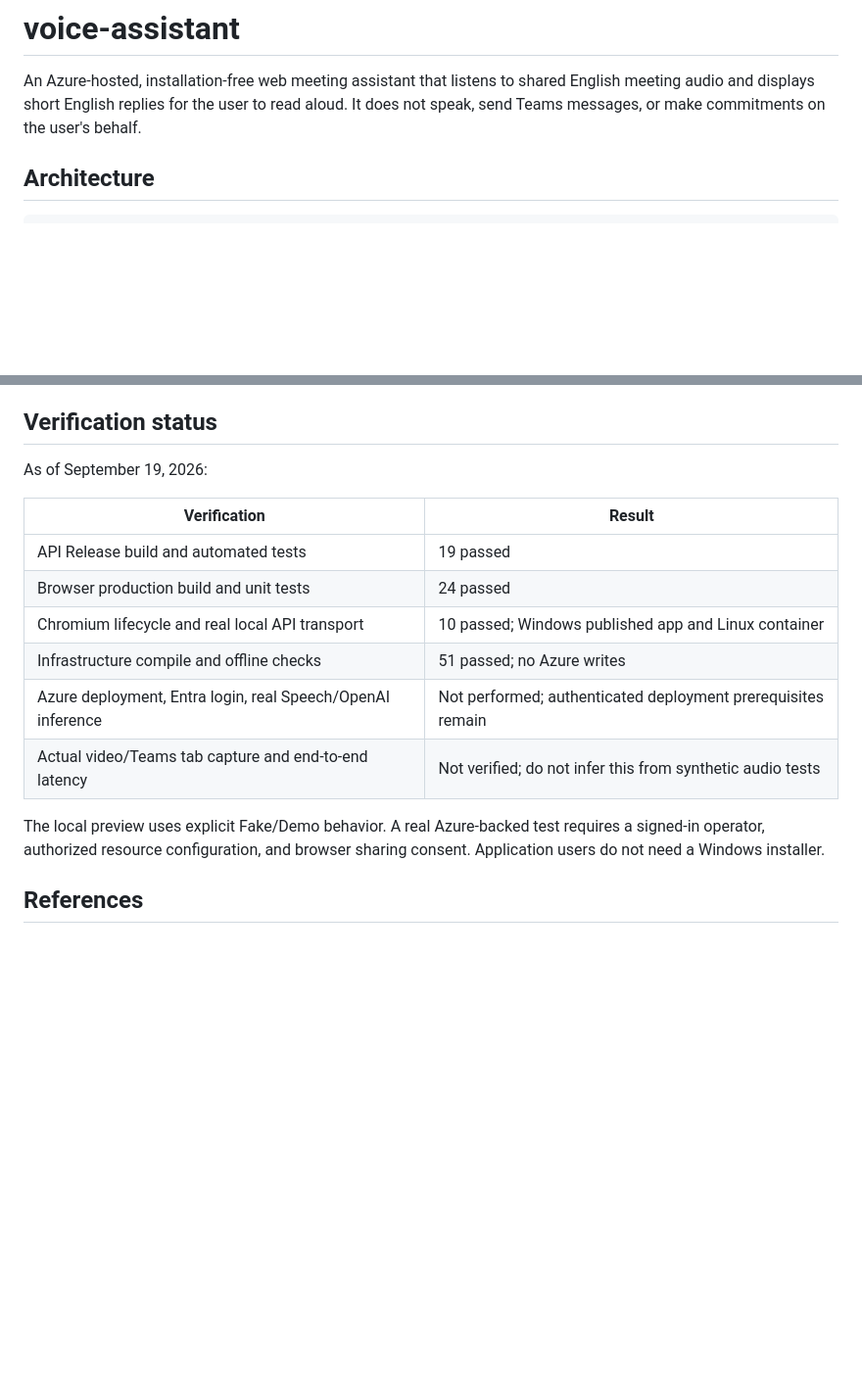
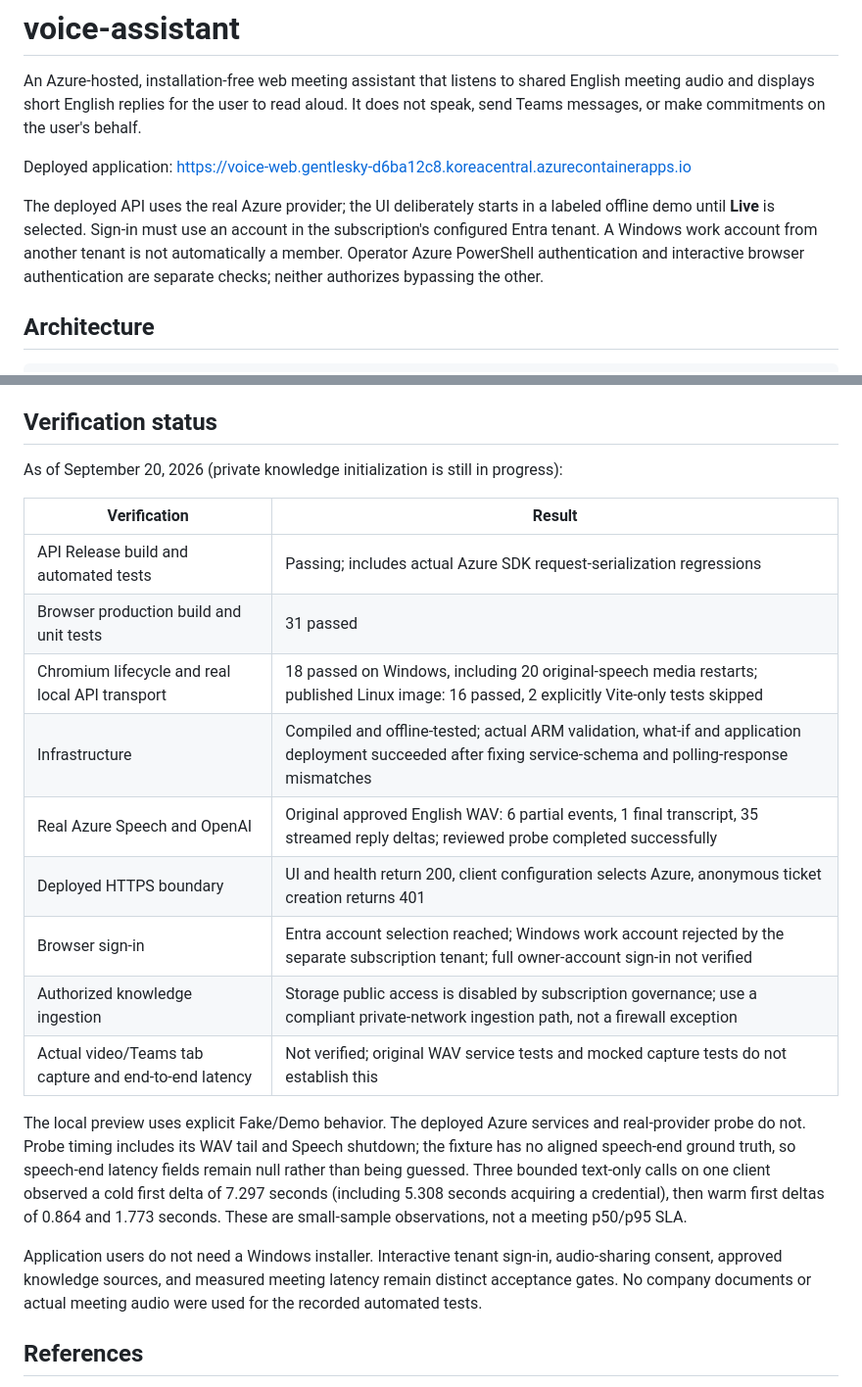
Before and after one commit to EON-LEE/voice-assistant, a Markdown page: README.md, 2 parts joined by grey strips. Shown at 98% size. GitHub-like rendering; blank space fills up the shorter version.

Commit message:
Record genuine Azure deployment and distinguish remaining browser acceptance gates
Co-authored-by: Copilot App <223556219+Copilot@users.noreply.github.com>

```diff
--- a/README.md
+++ b/README.md
@@ -3,6 +3,15 @@
 An Azure-hosted, installation-free web meeting assistant that listens to shared English meeting audio
 and displays short English replies for the user to read aloud. It does not speak,
 send Teams messages, or make commitments on the user's behalf.
+
+Deployed application: https://voice-web.gentlesky-d6ba12c8.koreacentral.azurecontainerapps.io
+
+The deployed API uses the real Azure provider; the UI deliberately starts in a
+labeled offline demo until **Live** is selected. Sign-in must use an account in
+the subscription's configured Entra tenant. A Windows work account from another
+tenant is not automatically a member. Operator Azure PowerShell authentication
+and interactive browser authentication are separate checks; neither authorizes
+bypassing the other.
 
 ## Architecture
 
@@ -219,20 +228,32 @@ results cannot establish these targets.
 
 ## Verification status
 
-As of September 19, 2026:
+As of September 20, 2026 (private knowledge initialization is still in progress):
 
 | Verification | Result |
 | --- | --- |
-| API Release build and automated tests | 19 passed |
-| Browser production build and unit tests | 24 passed |
-| Chromium lifecycle and real local API transport | 10 passed; Windows published app and Linux container |
-| Infrastructure compile and offline checks | 51 passed; no Azure writes |
-| Azure deployment, Entra login, real Speech/OpenAI inference | Not performed; authenticated deployment prerequisites remain |
-| Actual video/Teams tab capture and end-to-end latency | Not verified; do not infer this from synthetic audio tests |
+| API Release build and automated tests | Passing; includes actual Azure SDK request-serialization regressions |
+| Browser production build and unit tests | 31 passed |
+| Chromium lifecycle and real local API transport | 18 passed on Windows, including 20 original-speech media restarts; published Linux image: 16 passed, 2 explicitly Vite-only tests skipped |
+| Infrastructure | Compiled and offline-tested; actual ARM validation, what-if and application deployment succeeded after fixing service-schema and polling-response mismatches |
+| Real Azure Speech and OpenAI | Original approved English WAV: 6 partial events, 1 final transcript, 35 streamed reply deltas; reviewed probe completed successfully |
+| Deployed HTTPS boundary | UI and health return 200, client configuration selects Azure, anonymous ticket creation returns 401 |
+| Browser sign-in | Entra account selection reached; Windows work account rejected by the separate subscription tenant; full owner-account sign-in not verified |
+| Authorized knowledge ingestion | Storage public access is disabled by subscription governance; use a compliant private-network ingestion path, not a firewall exception |
+| Actual video/Teams tab capture and end-to-end latency | Not verified; original WAV service tests and mocked capture tests do not establish this |
 
-The local preview uses explicit Fake/Demo behavior. A real Azure-backed test
-requires a signed-in operator, authorized resource configuration, and browser
-sharing consent. Application users do not need a Windows installer.
+The local preview uses explicit Fake/Demo behavior. The deployed Azure services
+and real-provider probe do not. Probe timing includes its WAV tail and Speech
+shutdown; the fixture has no aligned speech-end ground truth, so speech-end
+latency fields remain null rather than being guessed. Three bounded text-only
+calls on one client observed a cold first delta of 7.297 seconds (including
+5.308 seconds acquiring a credential), then warm first deltas of 0.864 and
+1.773 seconds. These are small-sample observations, not a meeting p50/p95 SLA.
+
+Application users do not need a Windows installer. Interactive tenant sign-in,
+audio-sharing consent, approved knowledge sources, and measured meeting latency
+remain distinct acceptance gates. No company documents or actual meeting audio
+were used for the recorded automated tests.
 
 ## References
 
```
